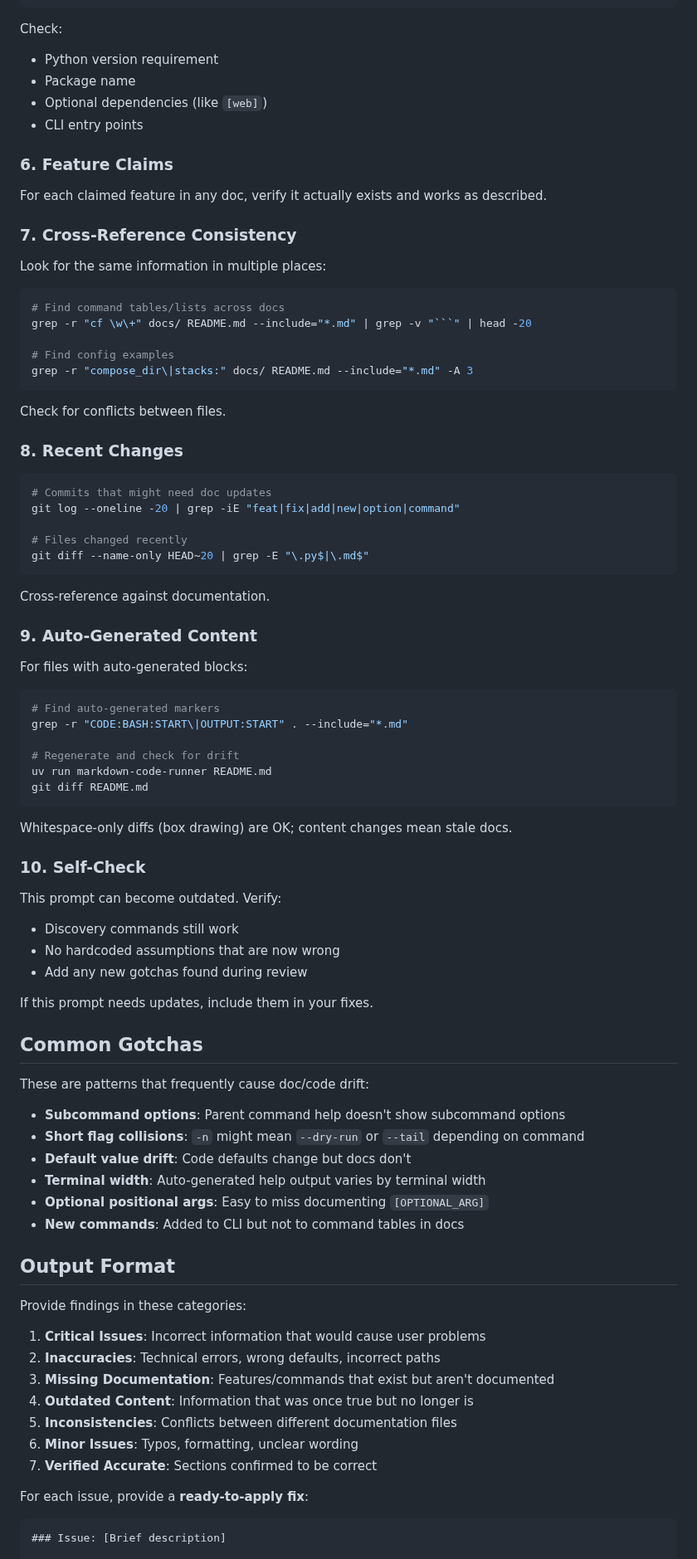
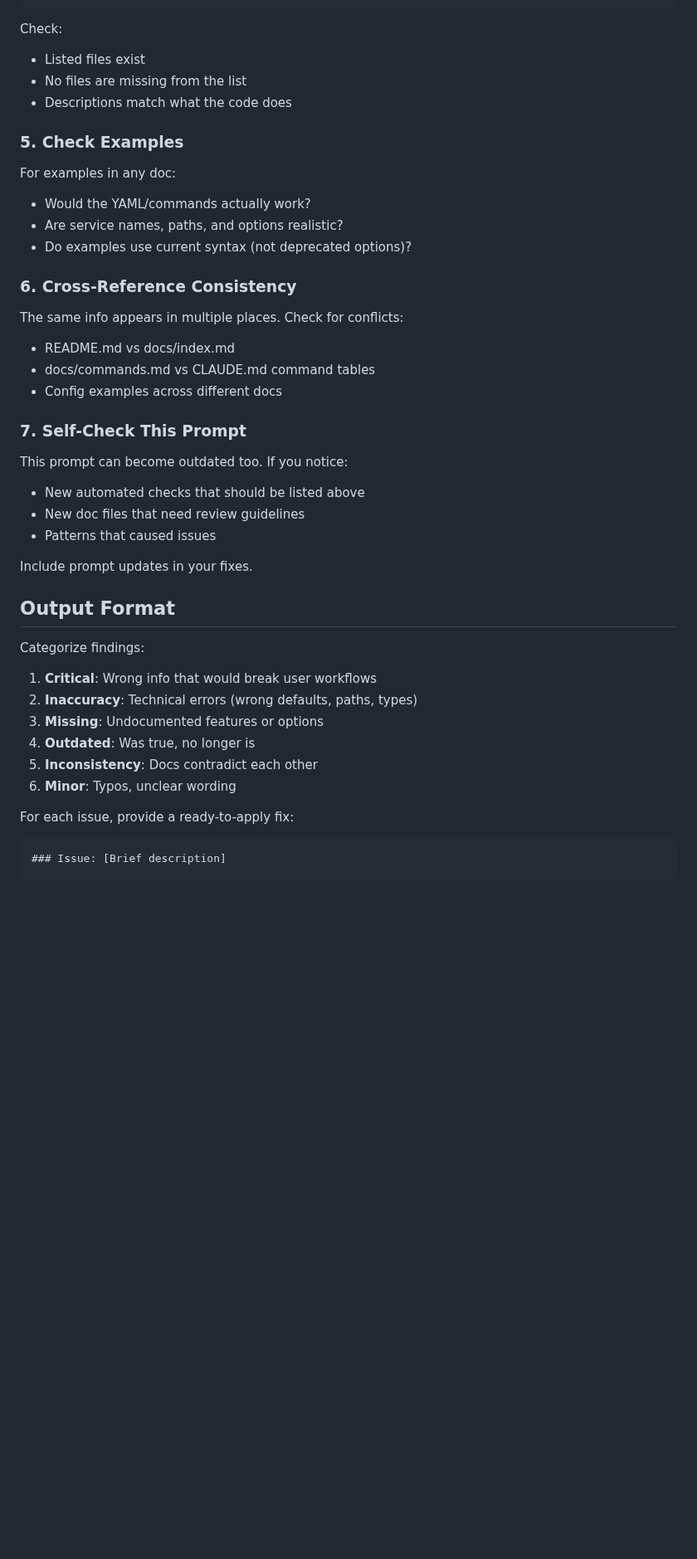
Before and after one commit to basnijholt/compose-farm, a Markdown page: .prompts/docs-review.md, the part around one of its changes. Shown at 83% size. Rendered like a GitHub page; blank space fills up the shorter version.

````diff
--- a/.prompts/docs-review.md
+++ b/.prompts/docs-review.md
@@ -158,89 +67,45 @@ cat pyproject.toml | grep -A5 "scripts"
 ```
 
 Check:
-- Python version requirement
-- Package name
-- Optional dependencies (like `[web]`)
-- CLI entry points
+- Listed files exist
+- No files are missing from the list
+- Descriptions match what the code does
 
-### 6. Feature Claims
+### 5. Check Examples
 
-For each claimed feature in any doc, verify it actually exists and works as described.
+For examples in any doc:
+- Would the YAML/commands actually work?
+- Are service names, paths, and options realistic?
+- Do examples use current syntax (not deprecated options)?
 
-### 7. Cross-Reference Consistency
+### 6. Cross-Reference Consistency
 
-Look for the same information in multiple places:
+The same info appears in multiple places. Check for conflicts:
+- README.md vs docs/index.md
+- docs/commands.md vs CLAUDE.md command tables
+- Config examples across different docs
 
-```bash
-# Find command tables/lists across docs
-grep -r "cf \w\+" docs/ README.md --include="*.md" | grep -v "```" | head -20
+### 7. Self-Check This Prompt
 
-# Find config examples
-grep -r "compose_dir\|stacks:" docs/ README.md --include="*.md" -A 3
-```
+This prompt can become outdated too. If you notice:
+- New automated checks that should be listed above
+- New doc files that need review guidelines
+- Patterns that caused issues
 
-Check for conflicts between files.
-
-### 8. Recent Changes
-
-```bash
-# Commits that might need doc updates
-git log --oneline -20 | grep -iE "feat|fix|add|new|option|command"
-
-# Files changed recently
-git diff --name-only HEAD~20 | grep -E "\.py$|\.md$"
-```
-
-Cross-reference against documentation.
-
-### 9. Auto-Generated Content
-
-For files with auto-generated blocks:
-
-```bash
-# Find auto-generated markers
-grep -r "CODE:BASH:START\|OUTPUT:START" . --include="*.md"
-
-# Regenerate and check for drift
-uv run markdown-code-runner README.md
-git diff README.md
-```
-
-Whitespace-only diffs (box drawing) are OK; content changes mean stale docs.
-
-### 10. Self-Check
-
-This prompt can become outdated. Verify:
-- Discovery commands still work
-- No hardcoded assumptions that are now wrong
-- Add any new gotchas found during review
-
-If this prompt needs updates, include them in your fixes.
-
-## Common Gotchas
-
-These are patterns that frequently cause doc/code drift:
-
-- **Subcommand options**: Parent command help doesn't show subcommand options
-- **Short flag collisions**: `-n` might mean `--dry-run` or `--tail` depending on command
-- **Default value drift**: Code defaults change but docs don't
-- **Terminal width**: Auto-generated help output varies by terminal width
-- **Optional positional args**: Easy to miss documenting `[OPTIONAL_ARG]`
-- **New commands**: Added to CLI but not to command tables in docs
+Include prompt updates in your fixes.
 
 ## Output Format
 
-Provide findings in these categories:
+Categorize findings:
 
-1. **Critical Issues**: Incorrect information that would cause user problems
-2. **Inaccuracies**: Technical errors, wrong defaults, incorrect paths
-3. **Missing Documentation**: Features/commands that exist but aren't documented
-4. **Outdated Content**: Information that was once true but no longer is
-5. **Inconsistencies**: Conflicts between different documentation files
-6. **Minor Issues**: Typos, formatting, unclear wording
-7. **Verified Accurate**: Sections confirmed to be correct
+1. **Critical**: Wrong info that would break user workflows
+2. **Inaccuracy**: Technical errors (wrong defaults, paths, types)
+3. **Missing**: Undocumented features or options
+4. **Outdated**: Was true, no longer is
+5. **Inconsistency**: Docs contradict each other
+6. **Minor**: Typos, unclear wording
 
-For each issue, provide a **ready-to-apply fix**:
+For each issue, provide a ready-to-apply fix:
 
 ```
 ### Issue: [Brief description]
````
Also changed, not shown: other parts of .prompts/docs-review.md (+46 -154 lines).
